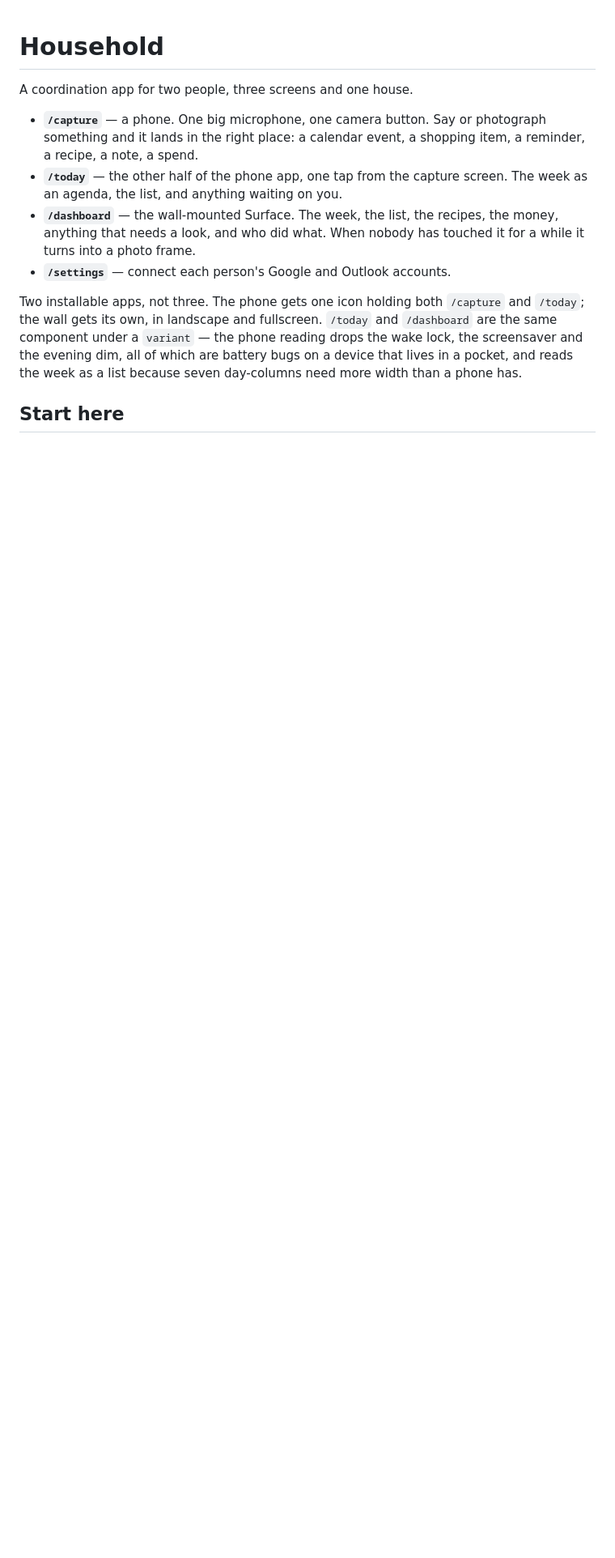
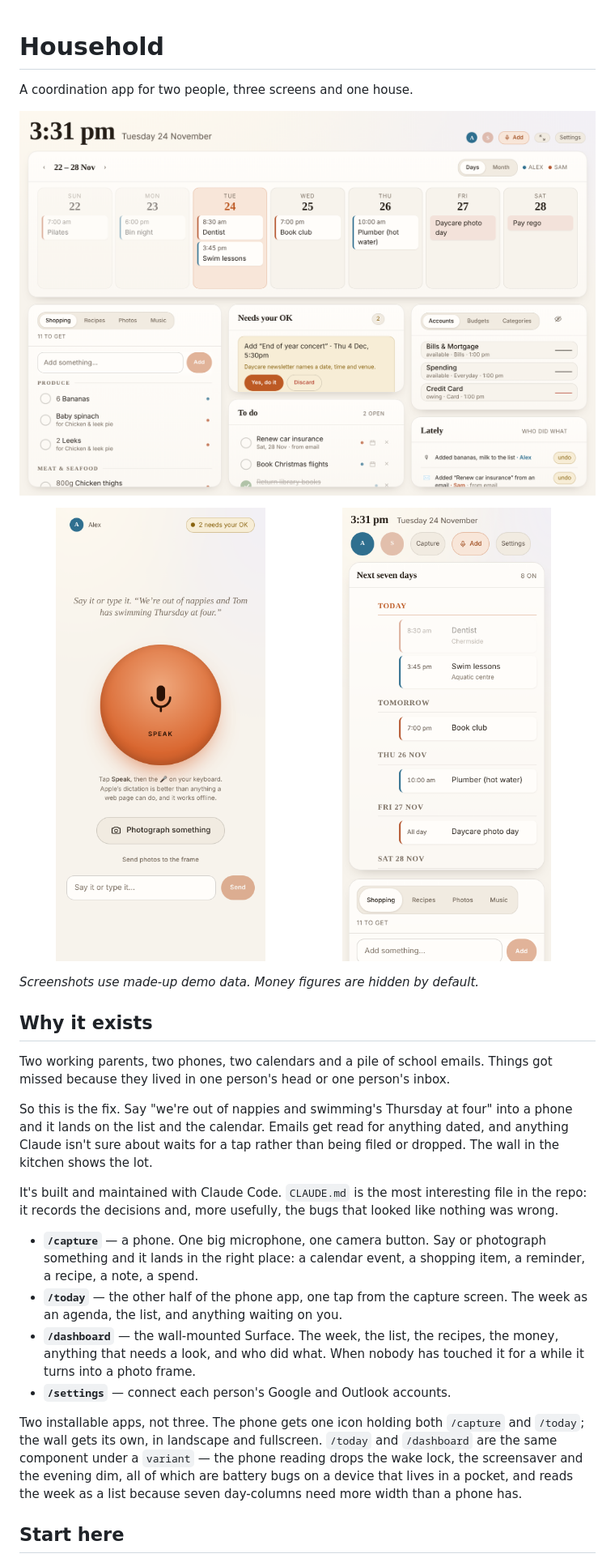
Before and after one commit to jamesgriffin225-blip/Shareable-household-os, a Markdown page: README.md, the part around the change. Shown at 81% size. Rendered like a GitHub page; pictures changed too: docs/screenshots/capture.png (added), docs/screenshots/dashboard.png (added), docs/screenshots/today.png (added); blank space fills up the shorter version.

Commit message:
Swap example account IDs for placeholders; add screenshots and intro to README

```diff
--- a/README.md
+++ b/README.md
@@ -1,6 +1,29 @@
 # Household
 
 A coordination app for two people, three screens and one house.
+
+![The wall display](docs/screenshots/dashboard.png)
+
+<p>
+  <img src="docs/screenshots/capture.png" width="49%" alt="Phone capture screen">
+  <img src="docs/screenshots/today.png" width="49%" alt="Phone today screen">
+</p>
+
+*Screenshots use made-up demo data. Money figures are hidden by default.*
+
+## Why it exists
+
+Two working parents, two phones, two calendars and a pile of school emails.
+Things got missed because they lived in one person's head or one person's inbox.
+
+So this is the fix. Say "we're out of nappies and swimming's Thursday at four"
+into a phone and it lands on the list and the calendar. Emails get read for
+anything dated, and anything Claude isn't sure about waits for a tap rather
+than being filed or dropped. The wall in the kitchen shows the lot.
+
+It's built and maintained with Claude Code. `CLAUDE.md` is the most
+interesting file in the repo: it records the decisions and, more usefully,
+the bugs that looked like nothing was wrong.
 
 - **`/capture`** — a phone. One big microphone, one camera button. Say or
   photograph something and it lands in the right place: a calendar event, a
```
Also changed, not shown: CLAUDE.md (+10 -0 lines), 3 other files.
